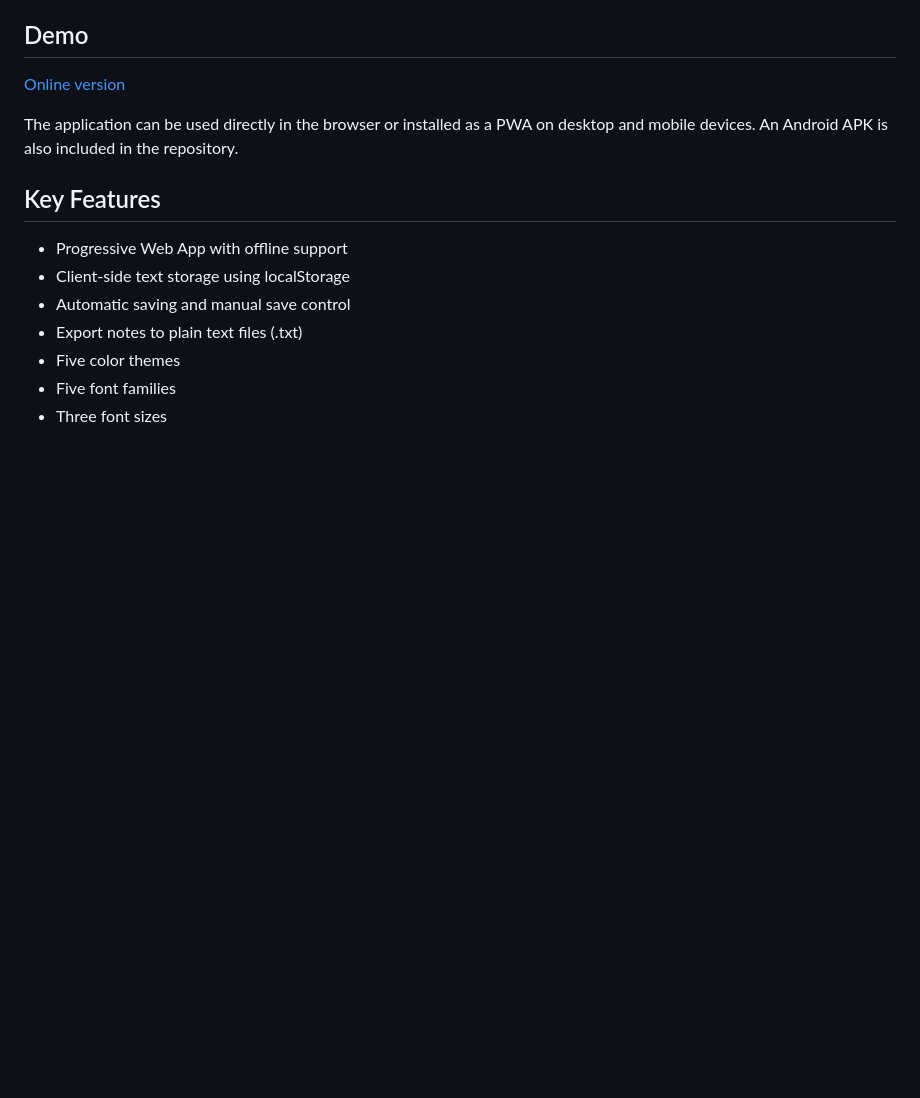
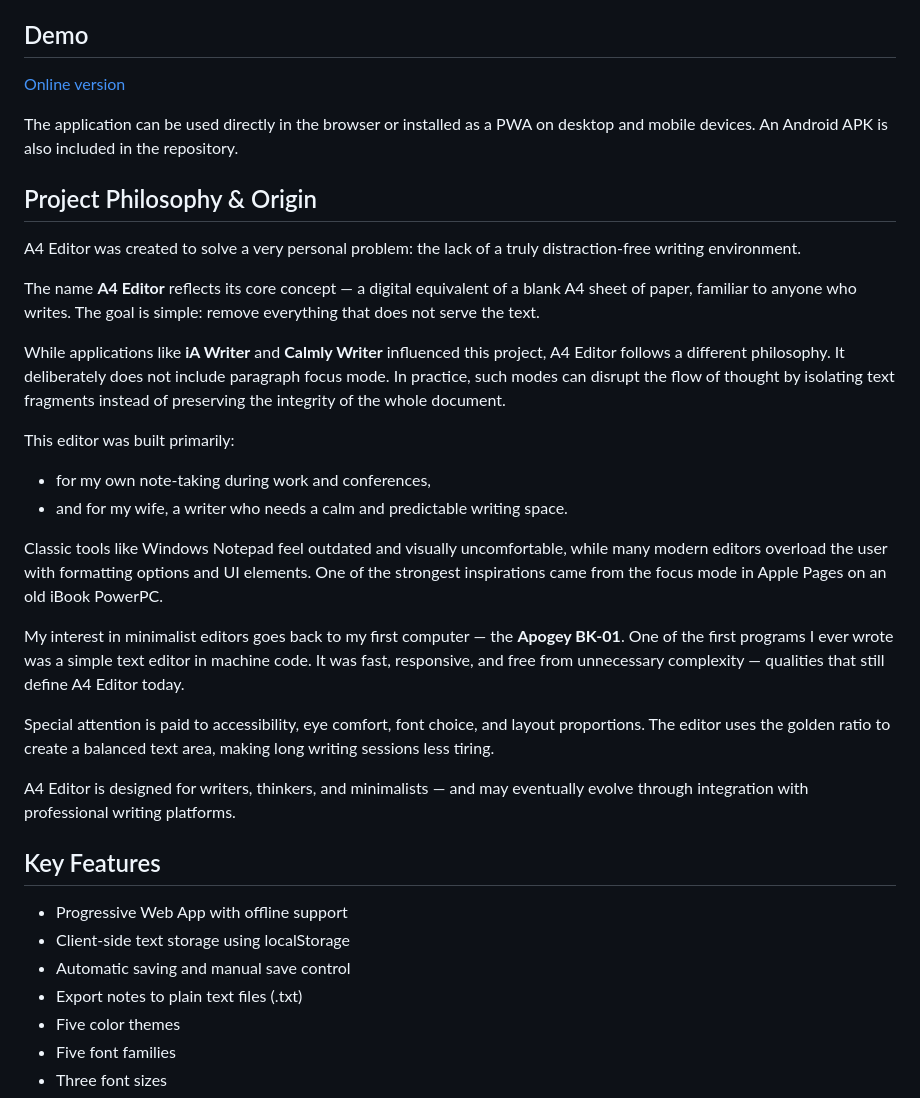
Before and after one commit to evbkv/a4editor, a Markdown page: README.md, the part around the change. GitHub-like rendering; blank space fills up the shorter version.

```diff
--- a/README.md
+++ b/README.md
@@ -9,6 +9,26 @@ The editor is built for people who value simplicity, visual harmony, and comfort
 [Online version](https://evbkv.ru/apps/a4editor)
 
 The application can be used directly in the browser or installed as a PWA on desktop and mobile devices. An Android APK is also included in the repository.
+
+## Project Philosophy & Origin
+
+A4 Editor was created to solve a very personal problem: the lack of a truly distraction-free writing environment.
+
+The name **A4 Editor** reflects its core concept — a digital equivalent of a blank A4 sheet of paper, familiar to anyone who writes. The goal is simple: remove everything that does not serve the text.
+
+While applications like **iA Writer** and **Calmly Writer** influenced this project, A4 Editor follows a different philosophy. It deliberately does not include paragraph focus mode. In practice, such modes can disrupt the flow of thought by isolating text fragments instead of preserving the integrity of the whole document.
+
+This editor was built primarily:
+- for my own note-taking during work and conferences,
+- and for my wife, a writer who needs a calm and predictable writing space.
+
+Classic tools like Windows Notepad feel outdated and visually uncomfortable, while many modern editors overload the user with formatting options and UI elements. One of the strongest inspirations came from the focus mode in Apple Pages on an old iBook PowerPC.
+
+My interest in minimalist editors goes back to my first computer — the **Apogey BK-01**. One of the first programs I ever wrote was a simple text editor in machine code. It was fast, responsive, and free from unnecessary complexity — qualities that still define A4 Editor today.
+
+Special attention is paid to accessibility, eye comfort, font choice, and layout proportions. The editor uses the golden ratio to create a balanced text area, making long writing sessions less tiring.
+
+A4 Editor is designed for writers, thinkers, and minimalists — and may eventually evolve through integration with professional writing platforms.
 
 ## Key Features
 
```
